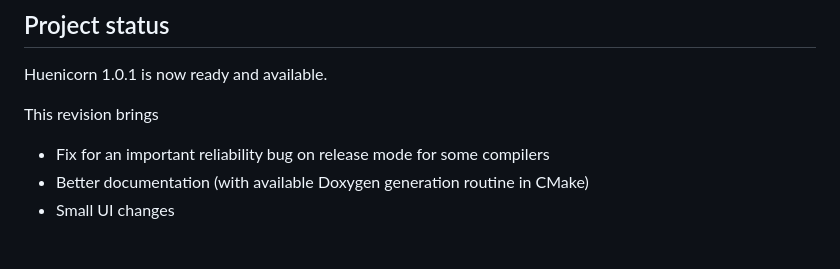
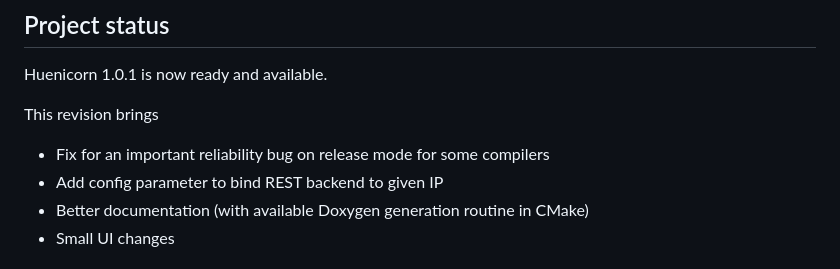
Before and after one commit to cmpprevot/Huenicorn, a Markdown page: README.md, the part around the change. Drawn GitHub-style.

```diff
--- a/README.md
+++ b/README.md
@@ -20,6 +20,7 @@ Huenicorn 1.0.1 is now ready and available.
 This revision brings
 
 * Fix for an important reliability bug on release mode for some compilers
+* Add config parameter to bind REST backend to given IP
 * Better documentation (with available Doxygen generation routine in CMake)
 * Small UI changes
 
```
